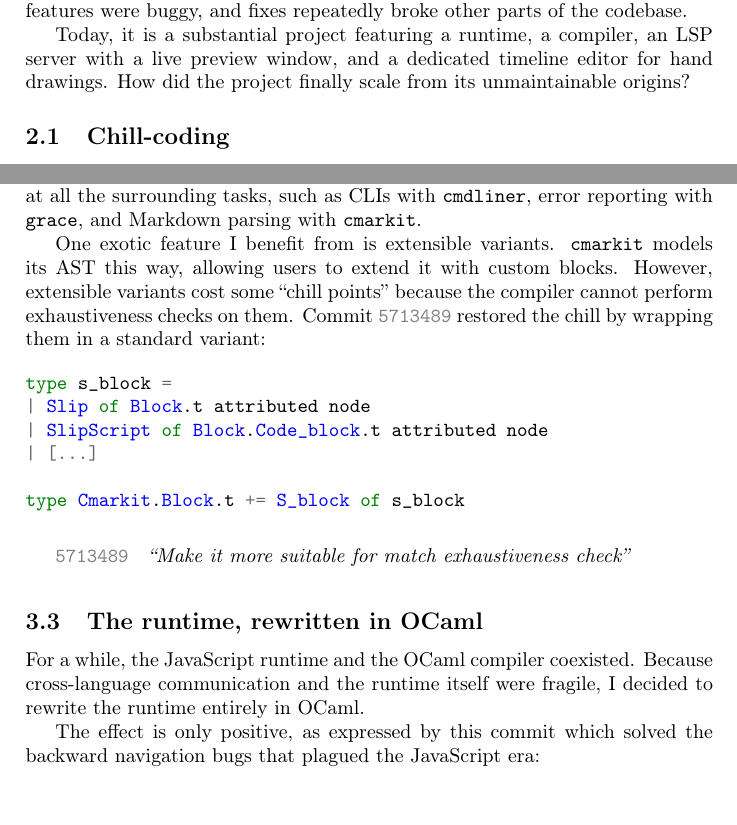
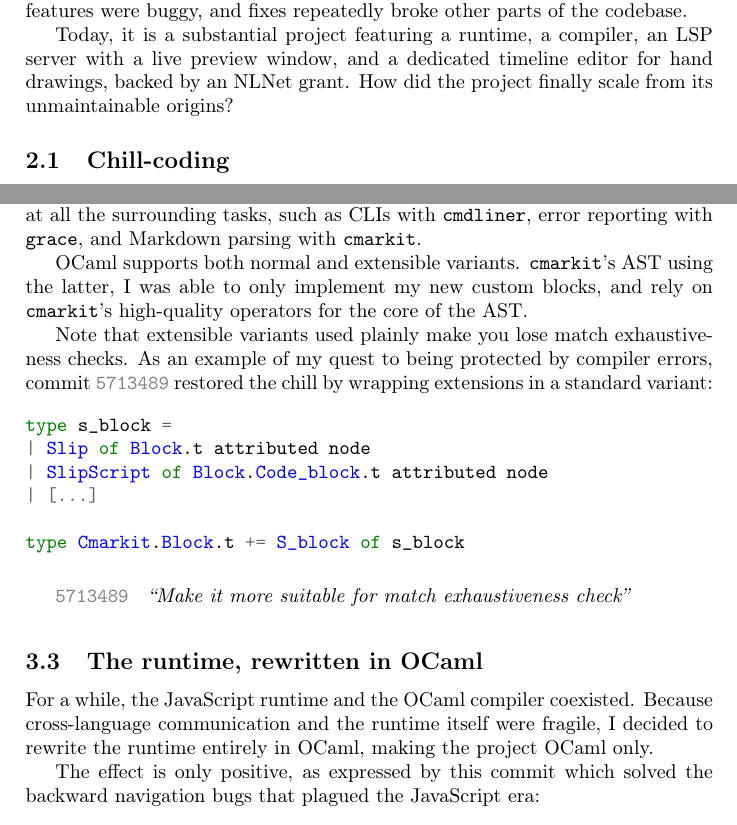
Before and after one commit to panglesd/presentations, a LaTeX document (ocaml-workshop/proposal.tex): two parts of pages 1 and 2 of 3, joined at a grey line, cut so that both start at the same text. Compiled offline with pdfLaTeX.

Commit message:
More review, thanks!

```diff
--- a/ocaml-workshop/proposal.tex
+++ b/ocaml-workshop/proposal.tex
@@ -35,8 +35,8 @@ features were buggy, and fixes repeatedly broke other parts of the codebase.
 
 Today, it is a substantial project featuring a runtime, a compiler, an LSP
 server with a live preview window, and a dedicated timeline editor for hand
-drawings. How did the project finally scale from its unmaintainable
-origins?
+drawings, backed by an NLNet grant. How did the project finally scale from its
+unmaintainable origins?
 
 \subsection{Chill-coding}
 
@@ -95,11 +95,13 @@ compilation fairly straightforward. But through its ecosystem, it also excels at
 all the surrounding tasks, such as CLIs with \texttt{cmdliner}, error reporting
 with \texttt{grace}, and Markdown parsing with \texttt{cmarkit}.
 
-One exotic feature I benefit from is extensible variants. \texttt{cmarkit}
-models its AST this way, allowing users to extend it with custom
-blocks. However, extensible variants cost some ``chill points'' because the
-compiler cannot perform exhaustiveness checks on them. Commit \commit{5713489}
-restored the chill by wrapping them in a standard variant:
+OCaml supports both normal and extensible variants. \texttt{cmarkit}'s AST
+using the latter, I was able to only implement my new custom blocks, and rely on \texttt{cmarkit}'s high-quality operators for the core of the AST.
+
+Note that extensible variants used plainly make you lose match exhaustiveness
+checks. As an example of my quest to being protected by compiler errors, commit
+\commit{5713489} restored the chill by wrapping extensions in a standard
+variant:
 
 \begin{minted}{ocaml}
 type s_block =
@@ -117,7 +119,7 @@ type Cmarkit.Block.t += S_block of s_block
 
 For a while, the JavaScript runtime and the OCaml compiler coexisted. Because
 cross-language communication and the runtime itself were fragile, I decided to
-rewrite the runtime entirely in OCaml.
+rewrite the runtime entirely in OCaml, making the project OCaml only.
 
 The effect is only positive, as expressed by this commit which solved the
 backward navigation bugs that plagued the JavaScript era:
```
Also changed, not shown: ocaml-workshop/proposal.pdf.
